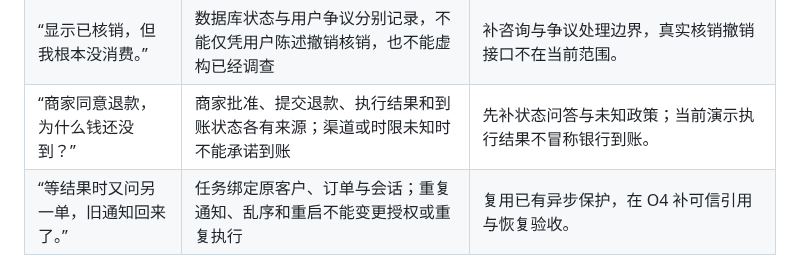
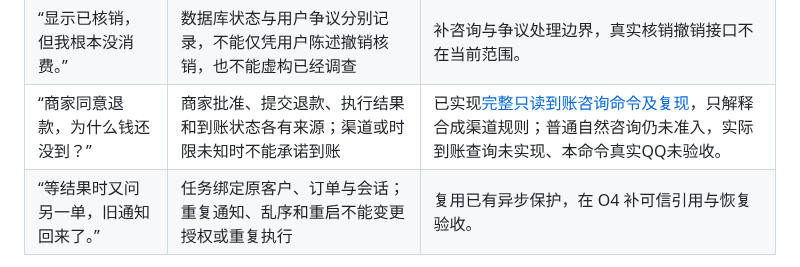
Before and after one commit to erha1499/dave-agent, a Markdown page: plan.md, the part around the change. Rendered like a GitHub page.

Commit message:
docs: link completed arrival consultation evidence in plan

```diff
--- a/plan.md
+++ b/plan.md
@@ -633,7 +633,7 @@ MVP 范围先限于单门店、单张未核销券的整笔模拟退款。使用
 | “用了其中一张，剩下那张退多少？” | 区分订单总额、券级实付、剩余券和获批金额；有歧义先确认对象 | 已补[只读事实与整笔退款边界材料](./docs/after-sales.md#剩余实付与整笔退款边界审计2026-10-08)；部分退款与任意优惠分摊仍未实现，专项实库回归未补验。 |
 | “门店关了／套餐被改了，怎么办？” | 购买时的商品约定、当前履约情况和商家结果分别取证，不能直接套用另一商品的新政策 | 先建有来源的合成案例；交易快照及新写入能力按缺口单列待办。 |
 | “显示已核销，但我根本没消费。” | 数据库状态与用户争议分别记录，不能仅凭用户陈述撤销核销，也不能虚构已经调查 | 补咨询与争议处理边界，真实核销撤销接口不在当前范围。 |
-| “商家同意退款，为什么钱还没到？” | 商家批准、提交退款、执行结果和到账状态各有来源；渠道或时限未知时不能承诺到账 | 先补状态问答与未知政策；当前演示执行结果不冒称银行到账。 |
+| “商家同意退款，为什么钱还没到？” | 商家批准、提交退款、执行结果和到账状态各有来源；渠道或时限未知时不能承诺到账 | 已实现[完整只读到账咨询命令及复现](./docs/c1-channel-consultation-contract.md#已实现路径与复现2026-10-07)，只解释合成渠道规则；普通自然咨询仍未准入，实际到账查询未实现、本命令真实QQ未验收。 |
 | “等结果时又问另一单，旧通知回来了。” | 任务绑定原客户、订单与会话；重复通知、乱序和重启不能变更授权或重复执行 | 复用已有异步保护，在 O4 补可信引用与恢复验收。 |
 
 公开资料起点已查阅：[美团团购用户服务条款](https://rules-center.meituan.com/m/detail/guize/1)，协议 1.6，发布于 2026-04-23，查阅于 2026-10-05。其 6.1、6.4 条涉及商品有效期、预约及退款条件和支付后的商品变更，可用于提炼上述场景。具体用例仍需补齐适用条款与数据映射；本项目采用的演示政策应单独版本化，不直接替换现有 8 篇原创规则，也不将其他平台规则视为本项目的通用政策。
```
